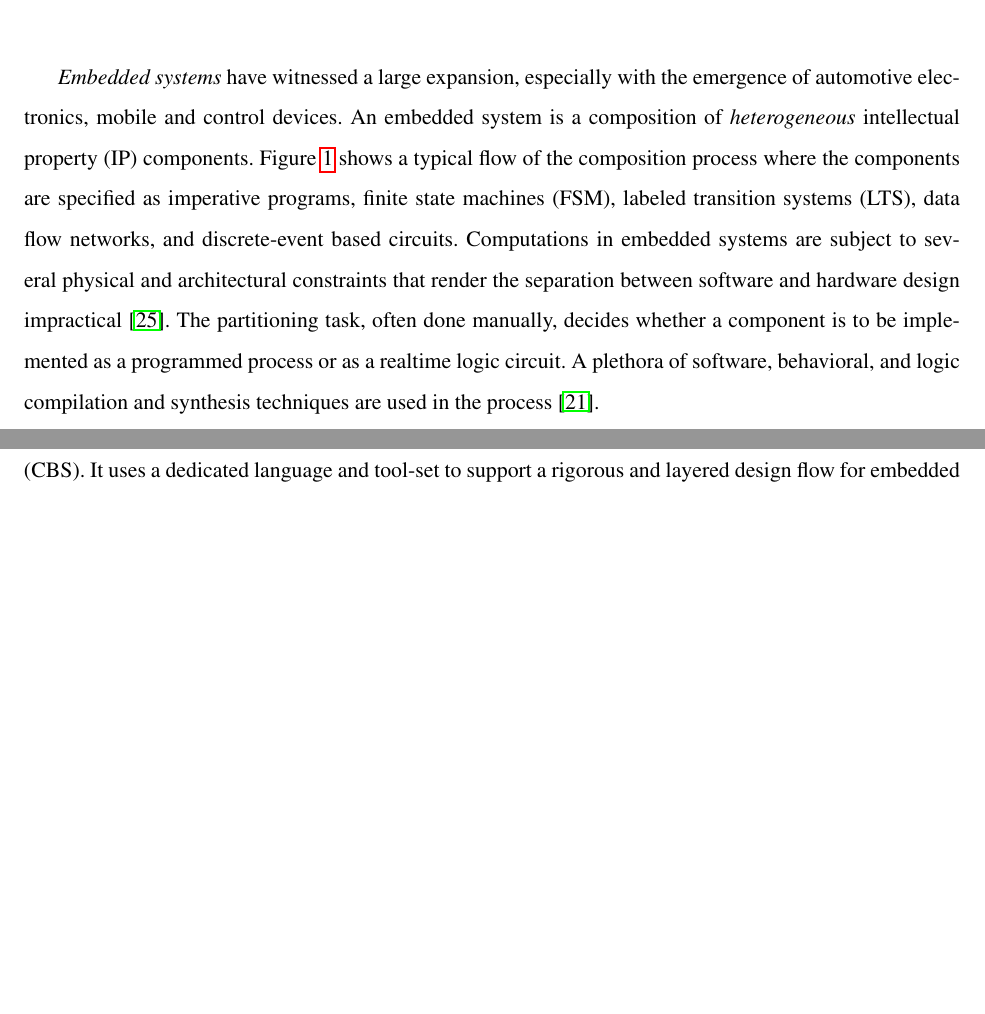
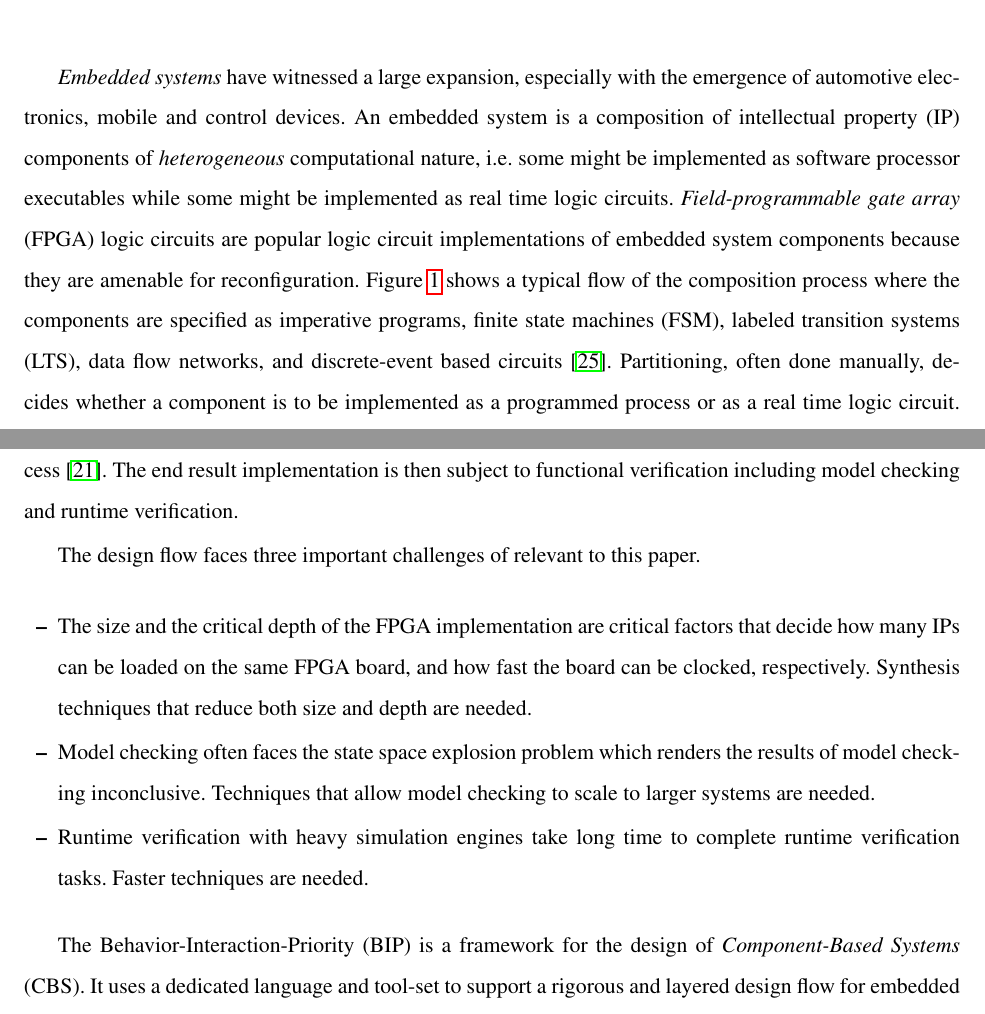
Before and after one commit to mohamadjaber/bip-to-abc, a LaTeX thesis (tex/dac14/main.tex, which reads tex/dac14/intro.tex): two parts of pages 1 and 2 of 31, joined at a grey line, cut so that both start at the same text, the shorter picture padded with empty space. Compiled offline with pdfLaTeX.

Commit message:
motivation in intro

```diff
--- a/tex/dac14/intro.tex
+++ b/tex/dac14/intro.tex
@@ -12,20 +12,38 @@
 {\em Embedded systems} have witnessed a large
 expansion, especially with  the emergence of automotive
 electronics, mobile and control devices.
-An embedded system is a composition of {\em heterogeneous}
-intellectual property (IP) components.
+%
+An embedded system is a composition of intellectual property (IP) components
+of {\em heterogeneous} computational nature, i.e. some might be implemented as software
+processor executables while some might be implemented as real time logic circuits.
+{\em Field-programmable gate array} (FPGA) logic circuits are popular logic circuit
+implementations of
+embedded system components because they are amenable for reconfiguration.
+%
 Figure~\ref{fig:flow} shows a typical flow of the composition process where the
 components are specified as imperative programs, finite state machines (FSM), labeled
-transition systems (LTS), data flow networks, and discrete-event based circuits.
-Computations in embedded systems are subject to several
-physical and architectural
-constraints that render the separation between software and
-hardware design impractical~\cite{henzinger2006embedded}.
-The partitioning task, often done manually, decides whether a component is to
-be implemented as a programmed process or as a realtime logic circuit.
+transition systems (LTS), data flow networks, and discrete-event based circuits~\cite{henzinger2006embedded}.
+%Computations in embedded systems are subject to several
+%physical and architectural
+%constraints that render the separation between software and
+%hardware design impractical~\cite{henzinger2006embedded}.
+Partitioning, often done manually, decides whether a component is to
+be implemented as a programmed process or as a real time logic circuit.
 A plethora of software, behavioral, and logic compilation and synthesis techniques are
 used in the process~\cite{metropolis2}.
+The end result implementation is then subject to functional verification including
+model checking and runtime verification.
 
+The design flow faces three important challenges of relevant to this paper.
+\begin{itemize}
+  \item The size and the critical depth of the FPGA implementation are critical factors that decide how many IPs can
+    be loaded on the same FPGA board, and how fast the board can be clocked, respectively.
+    Synthesis techniques that reduce both size and depth are needed.
+  \item Model checking often faces the state space explosion problem which renders the results of model checking inconclusive.
+    Techniques that allow model checking to scale to larger systems are needed.
+  \item Runtime verification with heavy simulation engines take long time to complete runtime verification tasks.
+    Faster techniques are needed.
+\end{itemize}
 
 %The design of embedded systems involves
 %{\em Component-based systems} design
```
Also changed, not shown: tex/dac14/main.tex (+0 -1 lines), tex/dac14/intro.tex (6 more changed lines).
